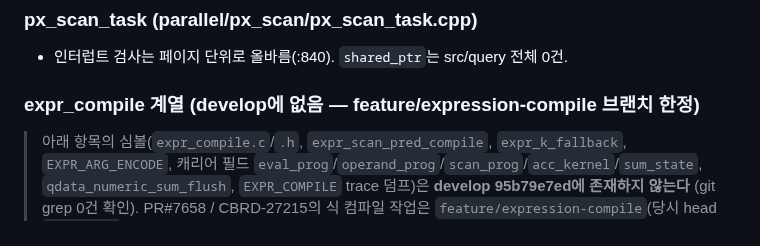
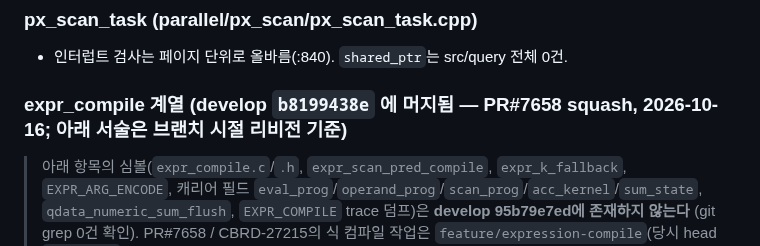
Before and after one commit to soheejung-cs/dev4-ai-source, a Markdown page: modules/src-query.md, the part around the change. Rendered like a GitHub page.

```diff
--- a/modules/src-query.md
+++ b/modules/src-query.md
@@ -198,7 +198,7 @@
 
 - 인터럽트 검사는 페이지 단위로 올바름(:840). `shared_ptr`는 src/query 전체 0건.
 
-### expr_compile 계열 (develop에 없음 — feature/expression-compile 브랜치 한정)
+### expr_compile 계열 (**develop `b8199438e` 에 머지됨 — PR#7658 squash, 2026-10-16**; 아래 서술은 브랜치 시절 리비전 기준)
 
 > 아래 항목의 심볼(`expr_compile.c`/`.h`, `expr_scan_pred_compile`, `expr_k_fallback`,
 > `EXPR_ARG_ENCODE`, 캐리어 필드 `eval_prog`/`operand_prog`/`scan_prog`/`acc_kernel`/`sum_state`,
```
Also changed, not shown: staging/정소희-CBRD-27215.md (+1 -0 lines).
